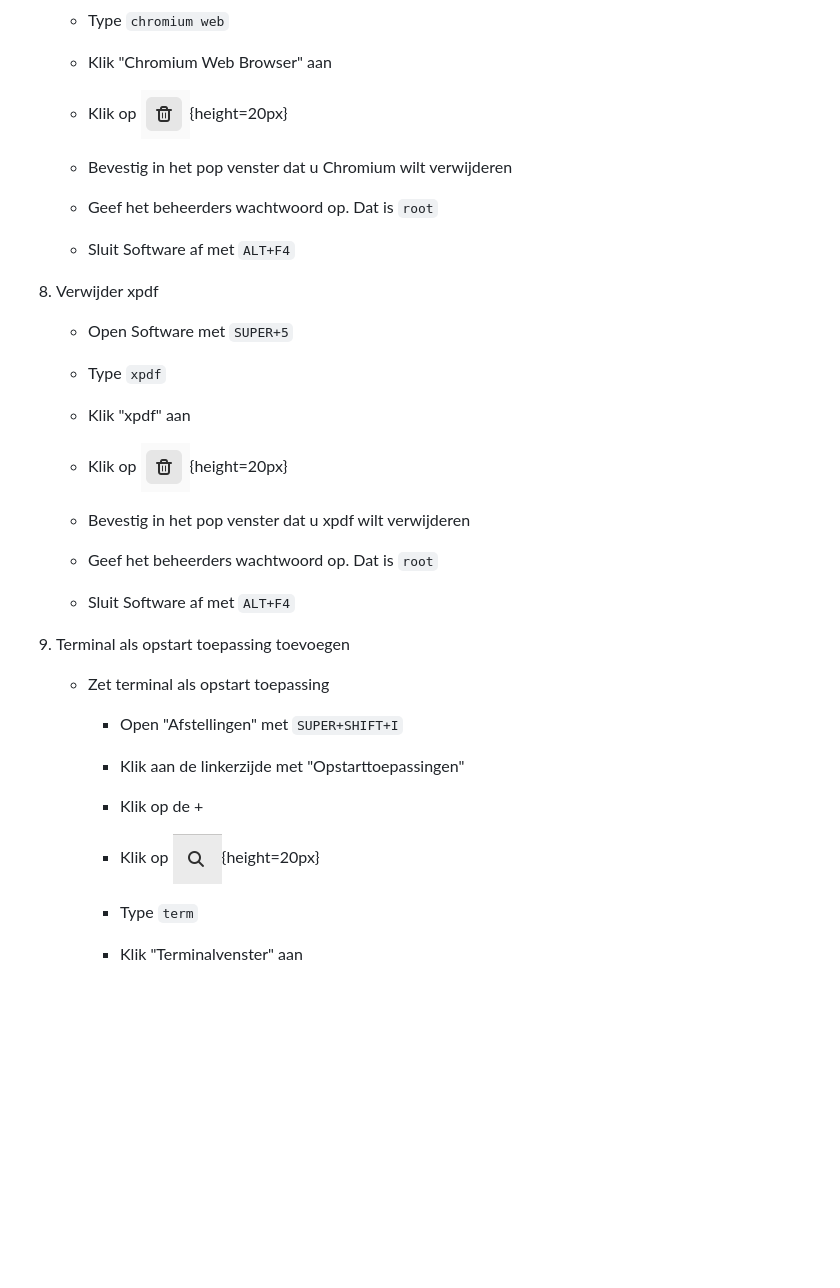
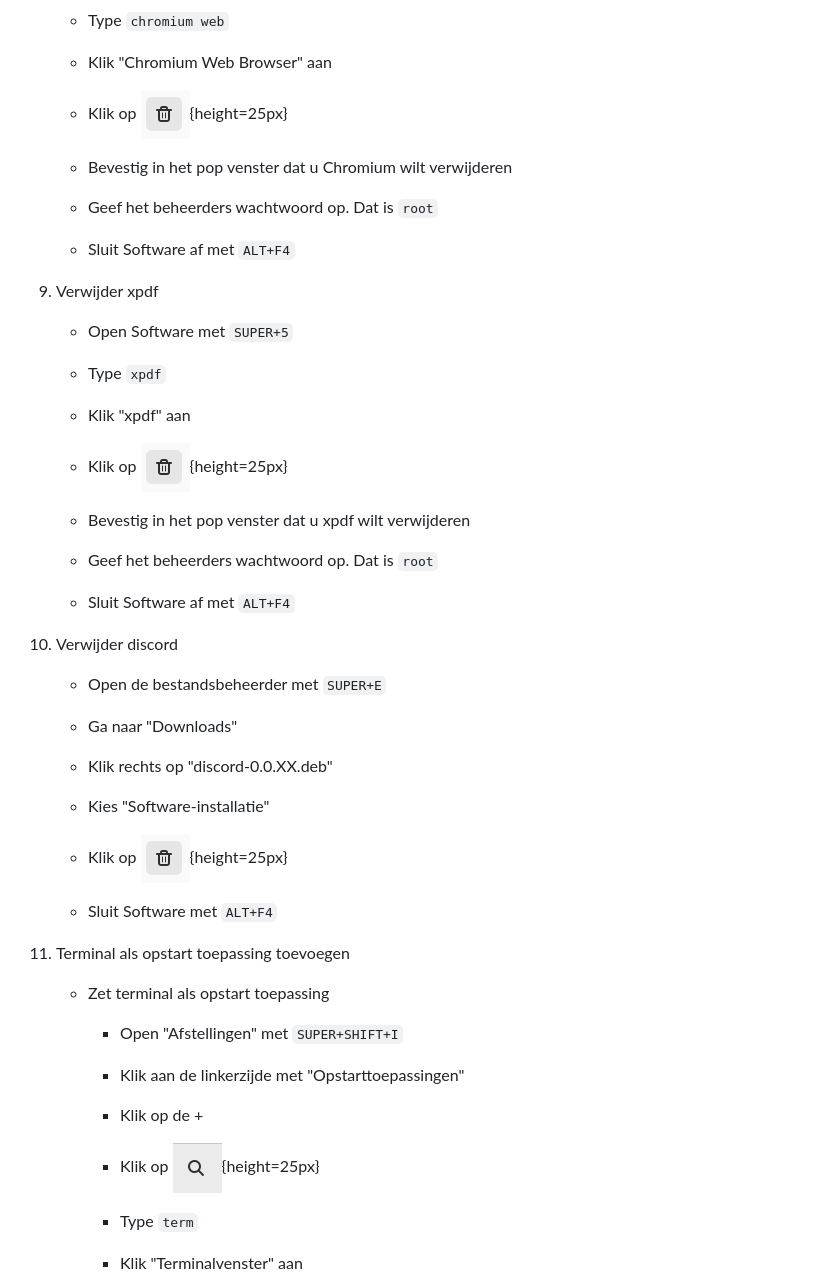
Before and after one commit to slspeek/linux-beginners-cursus, a Markdown page: oefeningen.md, the part around the change printed below. Rendered like a GitHub page; blank space fills up the shorter version.

````diff
--- a/oefeningen.md
+++ b/oefeningen.md
@@ -2007,7 +2036,7 @@
 
     - Klik "Chromium Web Browser" aan
 
-    - Klik op ![](img/prullenbak.png){height=20px}
+    - Klik op ![](img/prullenbak.png){height=25px}
 
     - Bevestig in het pop venster dat u Chromium wilt verwijderen
 
@@ -2023,7 +2052,7 @@
 
     - Klik "xpdf" aan
 
-    - Klik op ![](img/prullenbak.png){height=20px}
+    - Klik op ![](img/prullenbak.png){height=25px}
 
     - Bevestig in het pop venster dat u xpdf wilt verwijderen
 
@@ -2031,6 +2060,20 @@
 
     - Sluit Software af met ```ALT+F4```
 
+1. Verwijder discord
+
+    - Open de bestandsbeheerder met ```SUPER+E```
+
+    - Ga naar "Downloads"
+
+    - Klik rechts op "discord-0.0.XX.deb"
+
+    - Kies "Software-installatie"
+
+    - Klik op ![](img/prullenbak.png){height=25px}
+
+    - Sluit Software met ```ALT+F4```
+
 1. Terminal als opstart toepassing toevoegen
 
     - Zet terminal als opstart toepassing
@@ -2041,7 +2084,7 @@
 
         - Klik op de +
 
-        - Klik op ![](img/bestanden-vergrootglas.png){height=20px}
+        - Klik op ![](img/bestanden-vergrootglas.png){height=25px}
 
         - Type ```term```
 
````
Also changed, not shown: other parts of oefeningen.md (+29 -0 lines), img/discord-app-downloaden.png (added).
